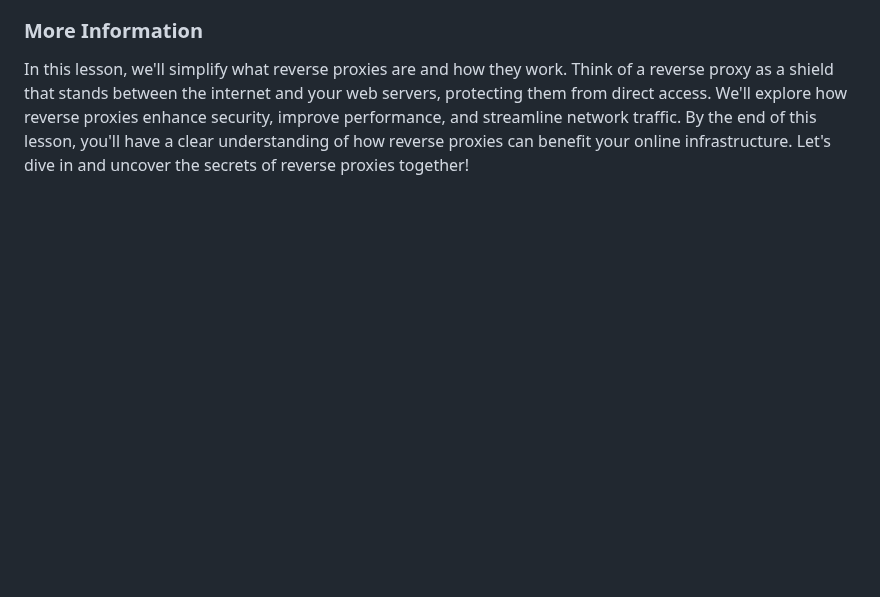
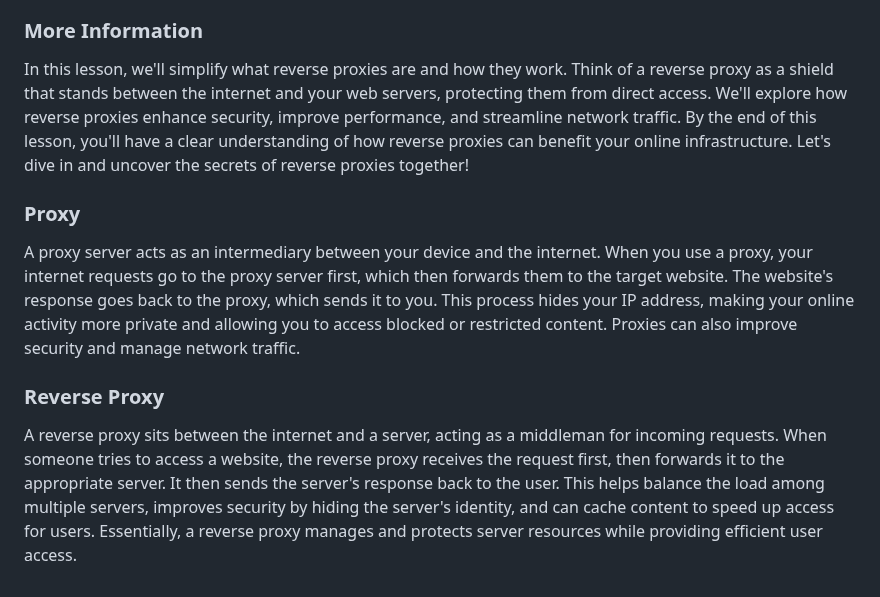
Before and after one commit to AbhishekShrivastav73/Backend-Domination-with-Sheryians-Coding-School., a Markdown page: README.md, the part around the change. Drawn GitHub-style; blank space fills up the shorter version.

```diff
--- a/README.md
+++ b/README.md
@@ -36,3 +36,9 @@ A VPN, or Virtual Private Network, creates a secure connection between your devi
 ### More Information
 
 In this lesson, we'll simplify what reverse proxies are and how they work. Think of a reverse proxy as a shield that stands between the internet and your web servers, protecting them from direct access. We'll explore how reverse proxies enhance security, improve performance, and streamline network traffic. By the end of this lesson, you'll have a clear understanding of how reverse proxies can benefit your online infrastructure. Let's dive in and uncover the secrets of reverse proxies together!
+
+### Proxy
+A proxy server acts as an intermediary between your device and the internet. When you use a proxy, your internet requests go to the proxy server first, which then forwards them to the target website. The website's response goes back to the proxy, which sends it to you. This process hides your IP address, making your online activity more private and allowing you to access blocked or restricted content. Proxies can also improve security and manage network traffic.
+
+### Reverse Proxy
+A reverse proxy sits between the internet and a server, acting as a middleman for incoming requests. When someone tries to access a website, the reverse proxy receives the request first, then forwards it to the appropriate server. It then sends the server's response back to the user. This helps balance the load among multiple servers, improves security by hiding the server's identity, and can cache content to speed up access for users. Essentially, a reverse proxy manages and protects server resources while providing efficient user access.
```
